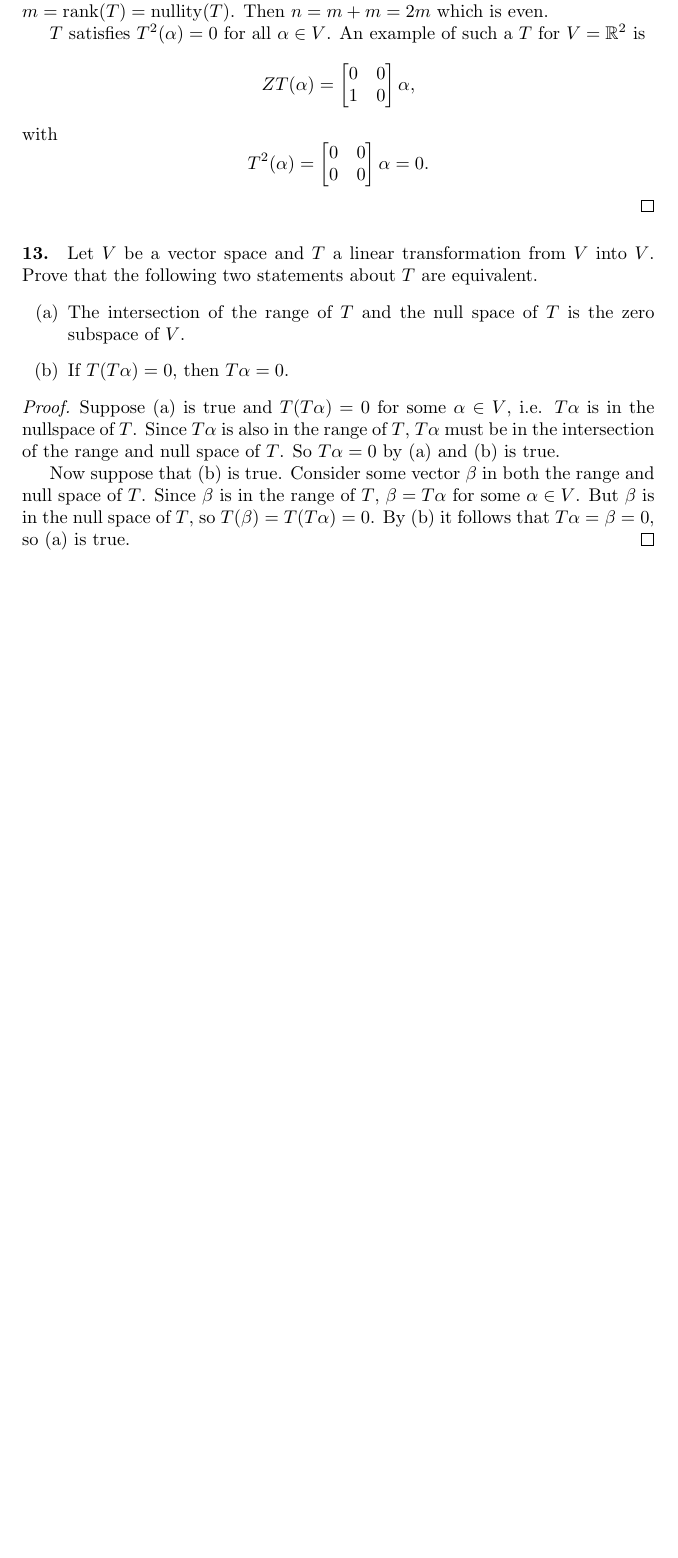
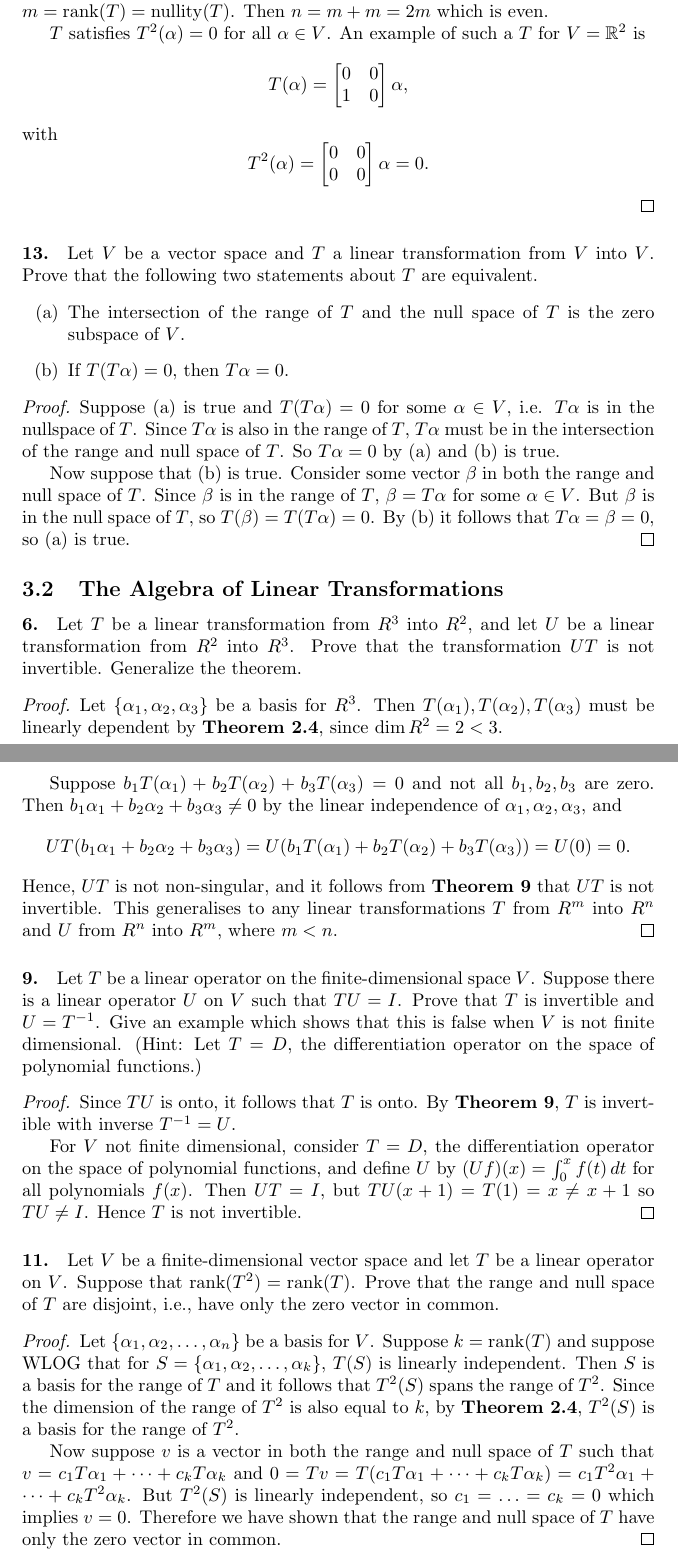
Before and after one commit to wei2912/notes, a LaTeX document (linalg/solns.tex): part of page 9 of 9 before the commit and two parts of pages 9 and 10 of 10 after it, the two joined at a grey line, cut so that both start at the same text, the shorter picture padded with empty space. Compiled offline with pdfLaTeX.

Commit message:
linalg: Add solutions for 3.2

```diff
--- a/linalg/solns.tex
+++ b/linalg/solns.tex
@@ -442,7 +442,7 @@ example of such a linear transformation $T$?)
 
   $T$ satisfies $T^2(\alpha) = 0$ for all $\alpha \in V$. An example of such a
   $T$ for $V
-  = \mathbb{R}^2$ is \[Z
+  = \mathbb{R}^2$ is \[
     T(\alpha) = \begin{bmatrix}
       0 & 0 \\
       1 & 0
@@ -476,4 +476,64 @@ $V$ into $V$. Prove that the following two statements about $T$ are equivalent.
   true.
 \end{proof}
 
+\subsection{The Algebra of Linear Transformations}
+
+\paragraph{6.} Let $T$ be a linear transformation from $R^3$ into $R^2$, and let
+$U$ be a linear transformation from $R^2$ into $R^3$. Prove that the
+transformation $UT$ is not invertible. Generalize the theorem.
+
+\begin{proof}
+  Let $\{\alpha_1, \alpha_2, \alpha_3\}$ be a basis for $R^3$. Then
+  $T(\alpha_1), T(\alpha_2), T(\alpha_3)$ must be linearly dependent by
+  \textbf{Theorem 2.4}, since $\dim R^2 = 2 < 3$.
+
+  Suppose $b_1T(\alpha_1) + b_2T(\alpha_2) + b_3T(\alpha_3) = 0$ and not all
+  $b_1, b_2, b_3$ are zero. Then $b_1\alpha_1 + b_2\alpha_2 + b_3\alpha_3 \neq
+  0$ by the linear independence of $\alpha_1, \alpha_2, \alpha_3$, and \[
+    UT(b_1\alpha_1 + b_2\alpha_2 + b_3\alpha_3)
+    = U(b_1T(\alpha_1) + b_2T(\alpha_2) + b_3T(\alpha_3))
+    = U(0)
+    = 0.
+  \] Hence, $UT$ is not non-singular, and it follows from \textbf{Theorem 9}
+  that $UT$ is not invertible. This generalises to any linear transformations
+  $T$ from $R^m$ into $R^n$ and $U$ from $R^n$ into $R^m$, where $m < n$.
+\end{proof}
+
+\paragraph{9.} Let $T$ be a linear operator on the finite-dimensional space $V$.
+Suppose there is a linear operator $U$ on $V$ such that $TU = I$. Prove that $T$
+is invertible and $U = T^{-1}$. Give an example which shows that this is false
+when $V$ is not finite dimensional. (Hint: Let $T = D$, the differentiation
+operator on the space of polynomial functions.)
+
+\begin{proof}
+  Since $TU$ is onto, it follows that $T$ is onto. By \textbf{Theorem 9}, $T$ is
+  invertible with inverse $T^{-1} = U$.
+
+  For $V$ not finite dimensional, consider $T = D$, the differentiation operator
+  on the space of polynomial functions, and define $U$ by $(Uf)(x) = \int_0^x
+  f(t) \,dt$ for all polynomials $f(x)$. Then $UT = I$, but $TU(x + 1) = T(1) =
+  x \neq x + 1$ so $TU \neq I$. Hence $T$ is not invertible.
+\end{proof}
+
+\paragraph{11.} Let $V$ be a finite-dimensional vector space and let $T$ be a
+linear operator on $V$. Suppose that $\rank(T^2) = \rank(T)$. Prove that the
+range and null space of $T$ are disjoint, i.e., have only the zero vector in
+common.
+
+\begin{proof}
+  Let $\{\alpha_1, \alpha_2, \ldots, \alpha_n\}$ be a basis for $V$. Suppose
+  $k = \rank(T)$ and suppose WLOG that for $S = \{\alpha_1, \alpha_2, \ldots,
+  \alpha_k\}$, $T(S)$ is linearly independent. Then $S$ is a basis for the range
+  of $T$ and it follows that $T^2(S)$ spans the range of $T^2$. Since the
+  dimension of the range of $T^2$ is also equal to $k$, by \textbf{Theorem 2.4},
+  $T^2(S)$ is a basis for the range of $T^2$.
+
+  Now suppose $v$ is a vector in both the range and null space of $T$ such that
+  $v = c_1T\alpha_1 + \cdots + c_kT\alpha_k$ and $0 = Tv = T(c_1T\alpha_1 +
+  \cdots + c_kT\alpha_k) = c_1T^2\alpha_1 + \cdots + c_kT^2\alpha_k$. But
+  $T^2(S)$ is linearly independent, so $c_1 = \ldots = c_k = 0$ which implies
+  $v = 0$. Therefore we have shown that the range and null space of $T$ have
+  only the zero vector in common.
+\end{proof}
+
 \end{document}
```
